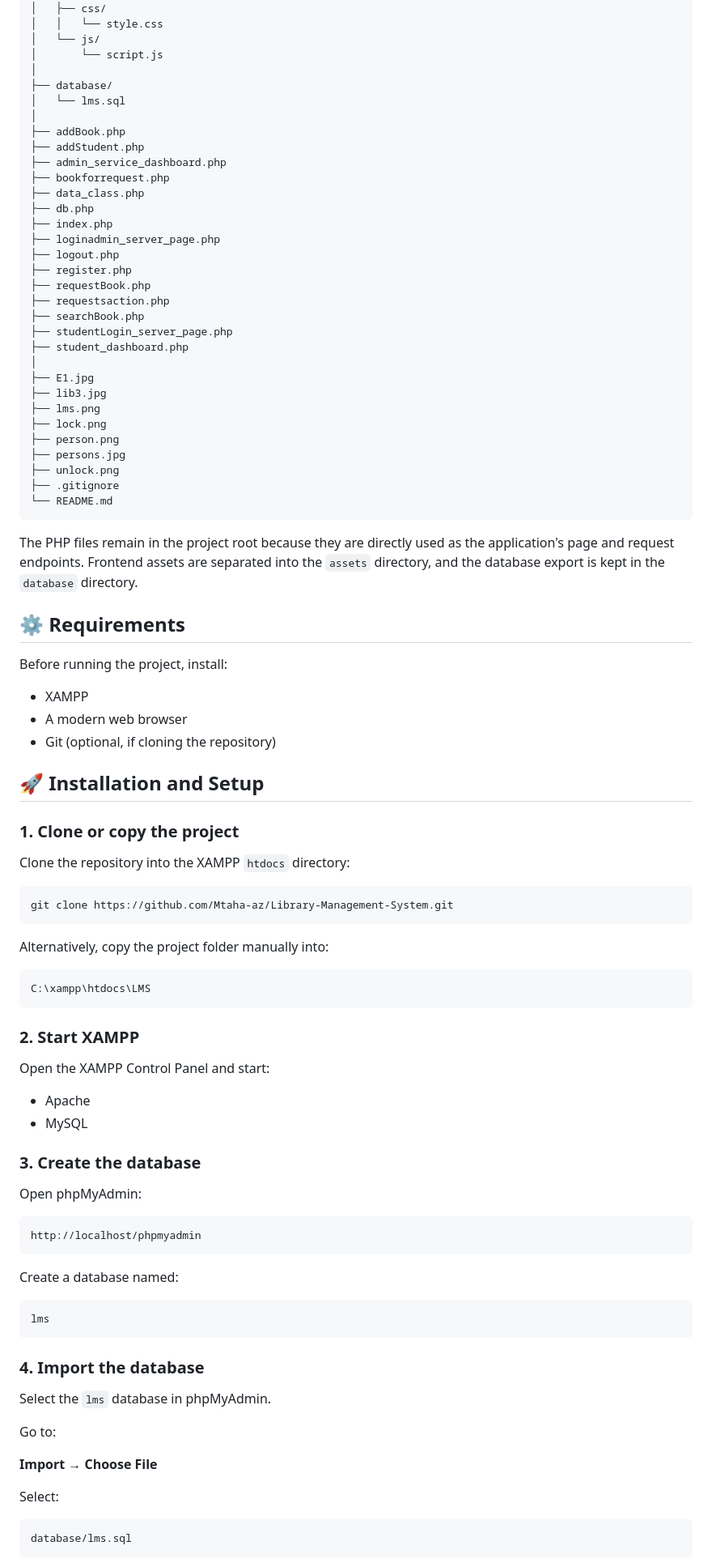
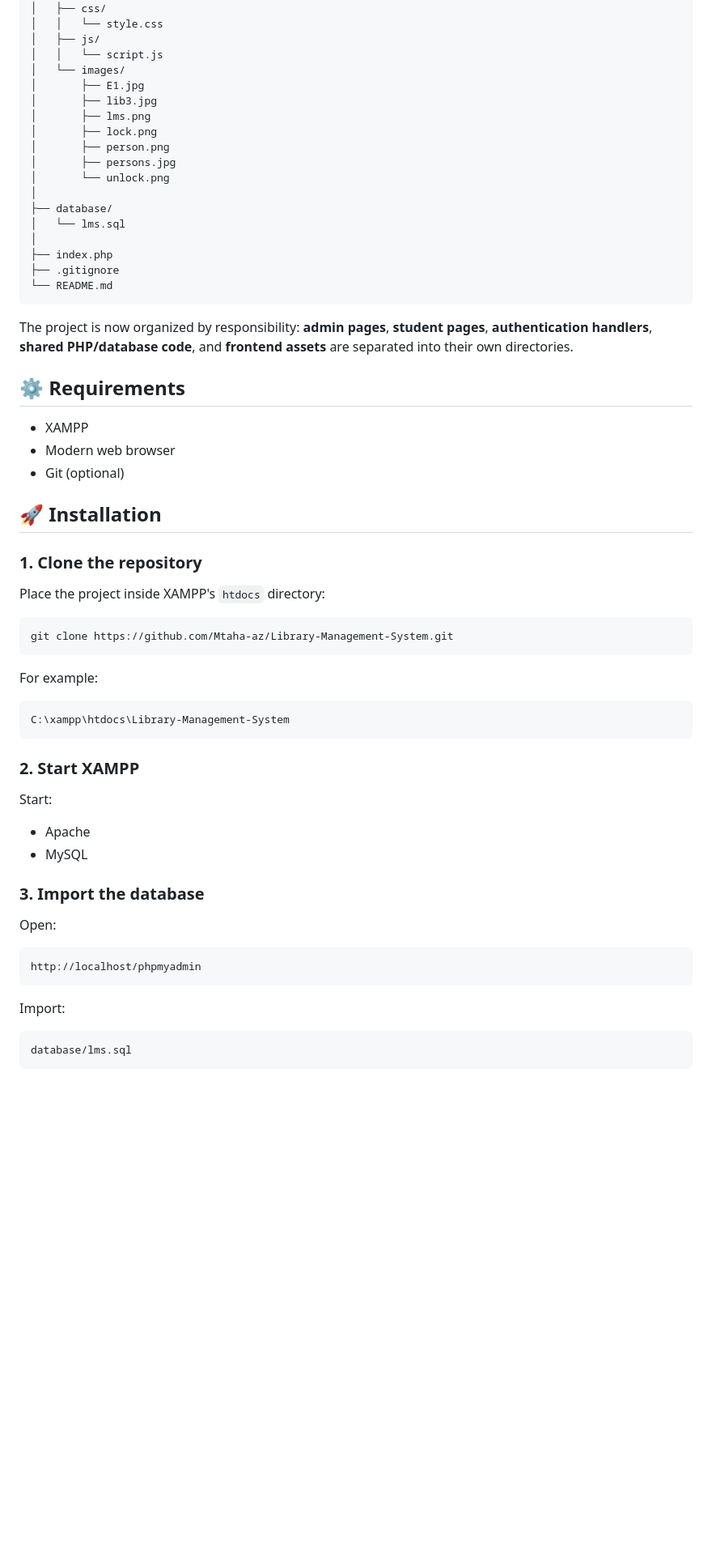
Before and after one commit to Mtaha-az/Library-Management-System, a Markdown page: README.md, the part around one of its changes. Shown at 81% size. Drawn GitHub-style; blank space fills up the shorter version.

Commit message:
Update README for new project structure and UI refactor

````diff
--- a/README.md
+++ b/README.md
@@ -47,95 +65,65 @@ Library-Management-System/
 ├── assets/
 │   ├── css/
 │   │   └── style.css
-│   └── js/
-│       └── script.js
+│   ├── js/
+│   │   └── script.js
+│   └── images/
+│       ├── E1.jpg
+│       ├── lib3.jpg
+│       ├── lms.png
+│       ├── lock.png
+│       ├── person.png
+│       ├── persons.jpg
+│       └── unlock.png
 │
 ├── database/
 │   └── lms.sql
 │
-├── addBook.php
-├── addStudent.php
-├── admin_service_dashboard.php
-├── bookforrequest.php
-├── data_class.php
-├── db.php
 ├── index.php
-├── loginadmin_server_page.php
-├── logout.php
-├── register.php
-├── requestBook.php
-├── requestsaction.php
-├── searchBook.php
-├── studentLogin_server_page.php
-├── student_dashboard.php
-│
-├── E1.jpg
-├── lib3.jpg
-├── lms.png
-├── lock.png
-├── person.png
-├── persons.jpg
-├── unlock.png
 ├── .gitignore
 └── README.md
 ```
 
-The PHP files remain in the project root because they are directly used as the application's page and request endpoints. Frontend assets are separated into the `assets` directory, and the database export is kept in the `database` directory.
+The project is now organized by responsibility: **admin pages**, **student pages**, **authentication handlers**, **shared PHP/database code**, and **frontend assets** are separated into their own directories.
 
 ## ⚙️ Requirements
 
-Before running the project, install:
+- XAMPP
+- Modern web browser
+- Git (optional)
 
-- XAMPP
-- A modern web browser
-- Git (optional, if cloning the repository)
+## 🚀 Installation
 
-## 🚀 Installation and Setup
+### 1. Clone the repository
 
-### 1. Clone or copy the project
-
-Clone the repository into the XAMPP `htdocs` directory:
+Place the project inside XAMPP's `htdocs` directory:
 
 ```bash
 git clone https://github.com/Mtaha-az/Library-Management-System.git
 ```
 
-Alternatively, copy the project folder manually into:
+For example:
 
 ```text
-C:\xampp\htdocs\LMS
+C:\xampp\htdocs\Library-Management-System
 ```
 
 ### 2. Start XAMPP
 
-Open the XAMPP Control Panel and start:
+Start:
 
 - Apache
 - MySQL
 
-### 3. Create the database
+### 3. Import the database
 
-Open phpMyAdmin:
+Open:
 
 ```text
 http://localhost/phpmyadmin
 ```
 
-Create a database named:
-
-```text
-lms
-```
-
-### 4. Import the database
-
-Select the `lms` database in phpMyAdmin.
-
-Go to:
-
-**Import → Choose File**
-
-Select:
+Import:
 
 ```text
 database/lms.sql
````
Also changed, not shown: other parts of README.md (+72 -69 lines).
